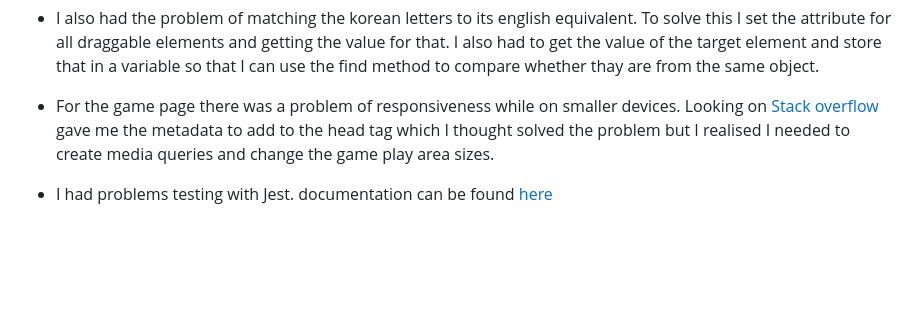
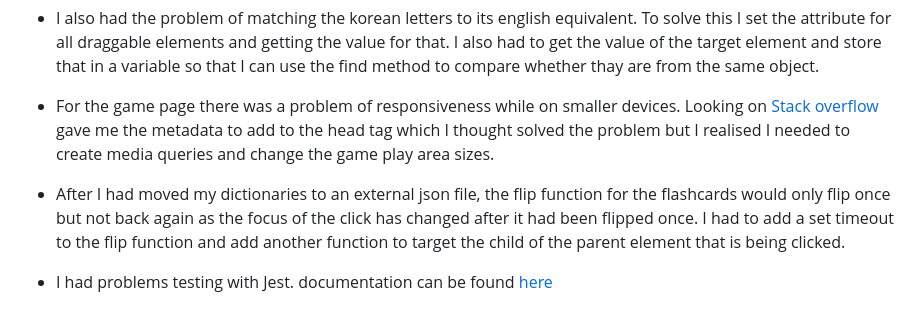
Before and after one commit to nhamidi90/hangul-now, a Markdown page: TESTING.md, the part around the change. Drawn GitHub-style; blank space fills up the shorter version.

Commit message:
Add another bug to bugs section

```diff
--- a/TESTING.md
+++ b/TESTING.md
@@ -127,4 +127,6 @@ There are two unused variables listed. However they are called upon in game.html
 
 - For the game page there was a problem of responsiveness while on smaller devices. Looking on [Stack overflow](https://stackoverflow.com/questions/14272420/webpage-starts-zoomed-in-on-mobile-devices) gave me the metadata to add to the head tag which I thought solved the problem but I realised I needed to create media queries and change the game play area sizes.
 
+- After I had moved my dictionaries to an external json file, the flip function for the flashcards would only flip once but not back again as the focus of the click has changed after it had been flipped once. I had to add a set timeout to the flip function  and add another function to target the child of the parent element that is being clicked.
+
 - I had problems testing with Jest. documentation can be found [here](JEST-TEST.md)
```
